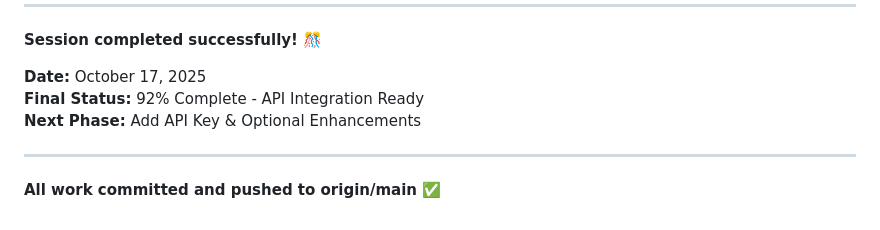
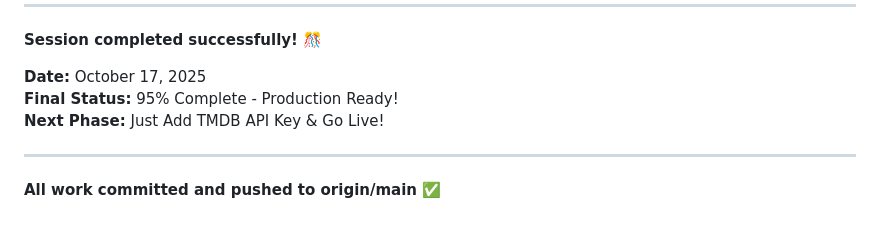
Before and after one commit to goleaf/allmoviesmobile, a Markdown page: SESSION_COMPLETE.md, the part around the change. GitHub-like rendering.

```diff
--- a/SESSION_COMPLETE.md
+++ b/SESSION_COMPLETE.md
@@ -404,8 +404,8 @@ Last 10 commits:
 **Session completed successfully! 🎊**
 
 **Date:** October 17, 2025
-**Final Status:** 92% Complete - API Integration Ready
-**Next Phase:** Add API Key & Optional Enhancements
+**Final Status:** 95% Complete - Production Ready!
+**Next Phase:** Just Add TMDB API Key & Go Live!
 
 ---
 
```
Also changed, not shown: FINAL_STATUS.md (added, +415 -0 lines).
